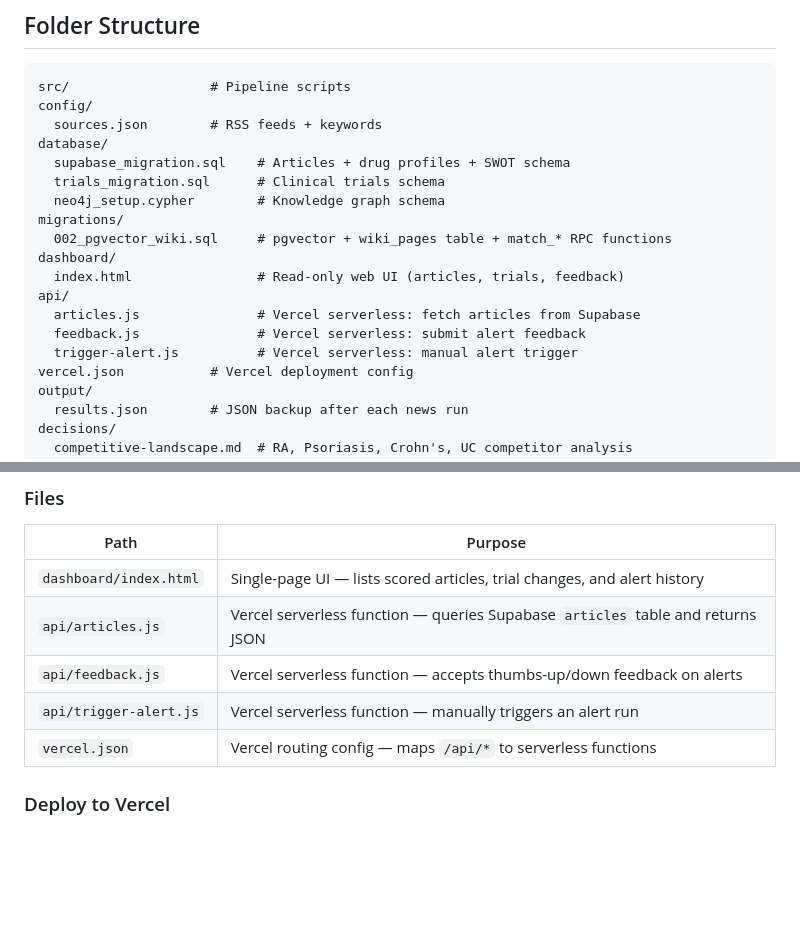
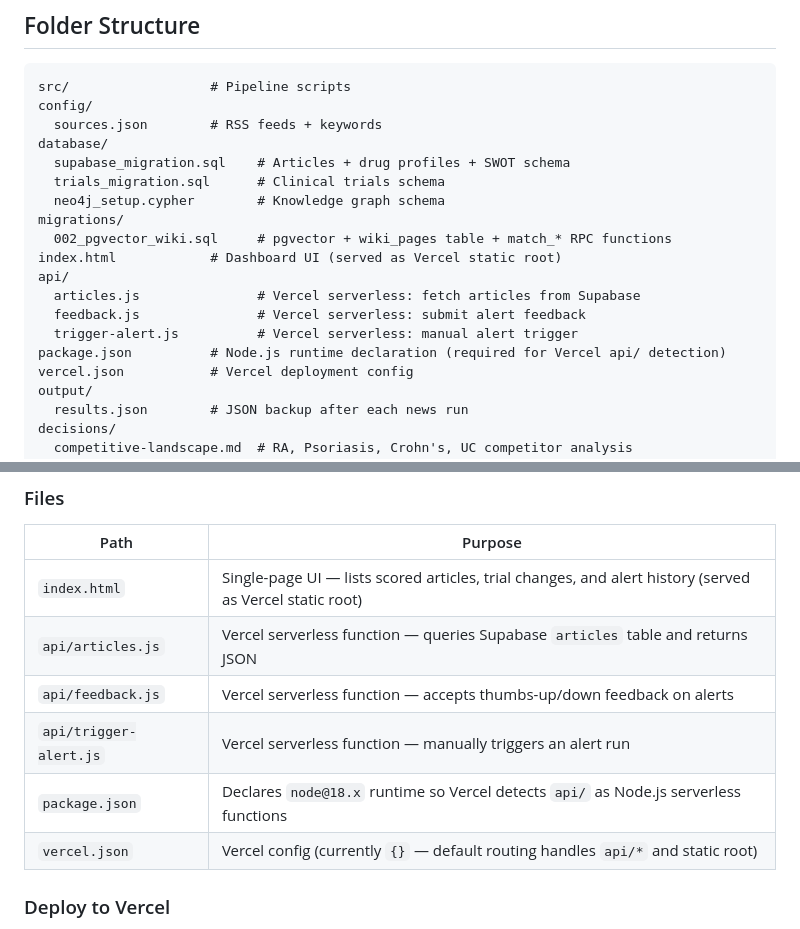
Before and after one commit to vikas-ana/news-monitor, a Markdown page: README.md, 2 parts joined by grey strips. Drawn GitHub-style; blank space fills up the shorter version.

```diff
--- a/README.md
+++ b/README.md
@@ -282,12 +282,12 @@ database/
   neo4j_setup.cypher        # Knowledge graph schema
 migrations/
   002_pgvector_wiki.sql     # pgvector + wiki_pages table + match_* RPC functions
-dashboard/
-  index.html                # Read-only web UI (articles, trials, feedback)
+index.html            # Dashboard UI (served as Vercel static root)
 api/
   articles.js               # Vercel serverless: fetch articles from Supabase
   feedback.js               # Vercel serverless: submit alert feedback
   trigger-alert.js          # Vercel serverless: manual alert trigger
+package.json          # Node.js runtime declaration (required for Vercel api/ detection)
 vercel.json           # Vercel deployment config
 output/
   results.json        # JSON backup after each news run
@@ -379,11 +379,12 @@ A lightweight read-only web dashboard is included for browsing articles, trial u
 
 | Path | Purpose |
 |------|---------|
-| `dashboard/index.html` | Single-page UI — lists scored articles, trial changes, and alert history |
+| `index.html` | Single-page UI — lists scored articles, trial changes, and alert history (served as Vercel static root) |
 | `api/articles.js` | Vercel serverless function — queries Supabase `articles` table and returns JSON |
 | `api/feedback.js` | Vercel serverless function — accepts thumbs-up/down feedback on alerts |
 | `api/trigger-alert.js` | Vercel serverless function — manually triggers an alert run |
-| `vercel.json` | Vercel routing config — maps `/api/*` to serverless functions |
+| `package.json` | Declares `node@18.x` runtime so Vercel detects `api/` as Node.js serverless functions |
+| `vercel.json` | Vercel config (currently `{}` — default routing handles `api/*` and static root) |
 
 ### Deploy to Vercel
 
```
Also changed, not shown: KANBAN.md (+17 -5 lines).
